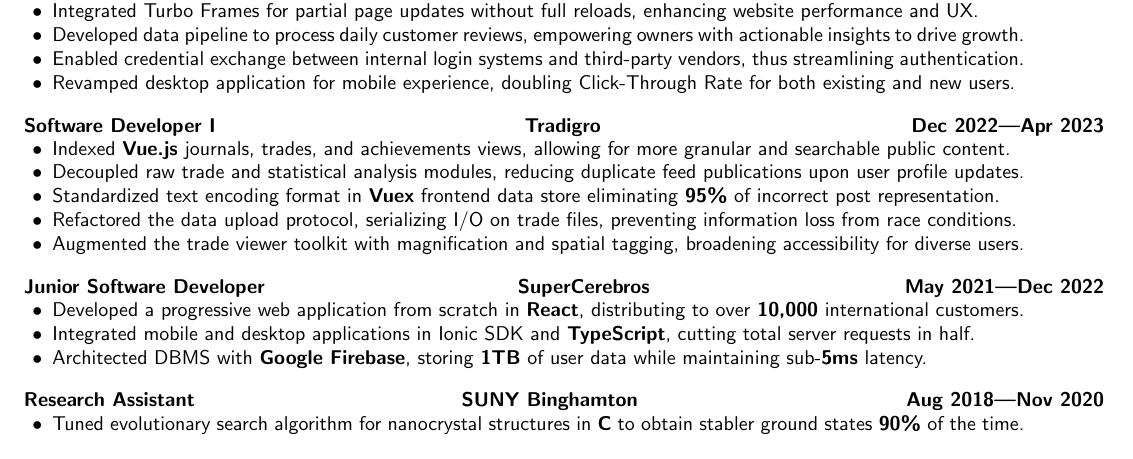
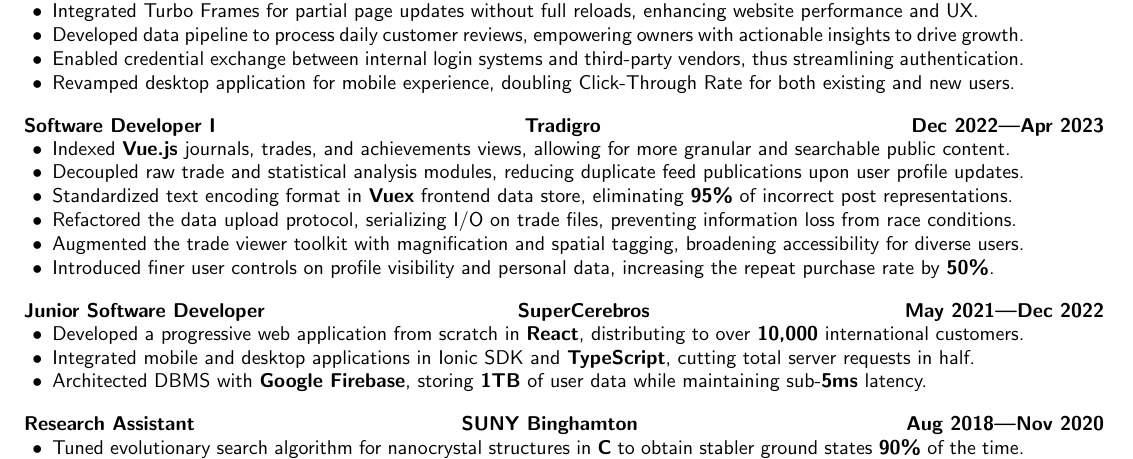
Before and after one commit to aidencullo/resume, a LaTeX CV (resume.tex): part of the page, cut so that both start at the same text. Compiled offline with pdfLaTeX.

Commit message:
Tradigro: (new) controls on user profile

```diff
--- a/resume.tex
+++ b/resume.tex
@@ -186,9 +186,10 @@
     \begin{itemize}[leftmargin=0cm,nosep]
         \item Indexed \textbf{Vue.js} journals, trades, and achievements views, allowing for more granular and searchable public content.
         \item Decoupled raw trade and statistical analysis modules, reducing duplicate feed publications upon user profile updates.
-        \item Standardized text encoding format in \textbf{Vuex} frontend data store eliminating \textbf{95\%} of incorrect post representation.
+        \item Standardized text encoding format in \textbf{Vuex} frontend data store, eliminating \textbf{95\%} of incorrect post representations.
         \item Refactored the data upload protocol, serializing I/O on trade files, preventing information loss from race conditions.
         \item Augmented the trade viewer toolkit with magnification and spatial tagging, broadening accessibility for diverse users.
+        \item Introduced finer user controls on profile visibility and personal data, increasing the repeat purchase rate by \textbf{50\%}.
     \end{itemize}
 }
 
```
